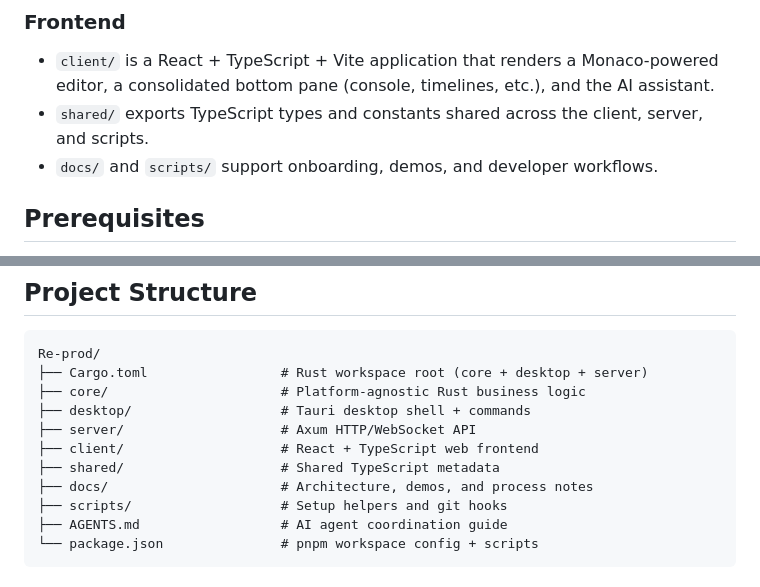
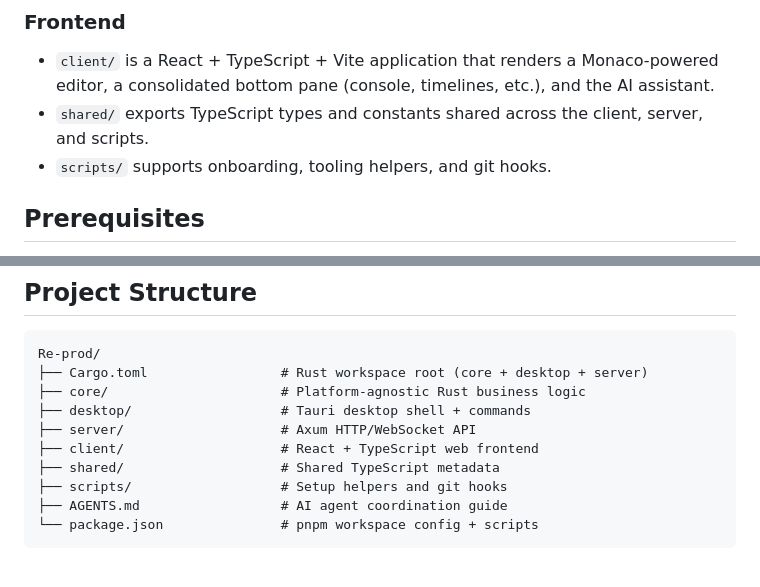
Before and after one commit to DAShaikh10/Re-prod, a Markdown page: README.md, 2 parts joined by grey strips. Drawn GitHub-style.

```diff
--- a/README.md
+++ b/README.md
@@ -31,7 +31,7 @@ Re-prod is a multi-package workspace that blends Rust, Tauri, and React/TypeScri
 
 - `client/` is a React + TypeScript + Vite application that renders a Monaco-powered editor, a consolidated bottom pane (console, timelines, etc.), and the AI assistant.
 - `shared/` exports TypeScript types and constants shared across the client, server, and scripts.
-- `docs/` and `scripts/` support onboarding, demos, and developer workflows.
+- `scripts/` supports onboarding, tooling helpers, and git hooks.
 
 ## Prerequisites
 
@@ -122,7 +122,6 @@ Re-prod/
 ├── server/                    # Axum HTTP/WebSocket API
 ├── client/                    # React + TypeScript web frontend
 ├── shared/                    # Shared TypeScript metadata
-├── docs/                      # Architecture, demos, and process notes
 ├── scripts/                   # Setup helpers and git hooks
 ├── AGENTS.md                  # AI agent coordination guide
 └── package.json               # pnpm workspace config + scripts
```
Also changed, not shown: README.ja.md (+1 -2 lines).
